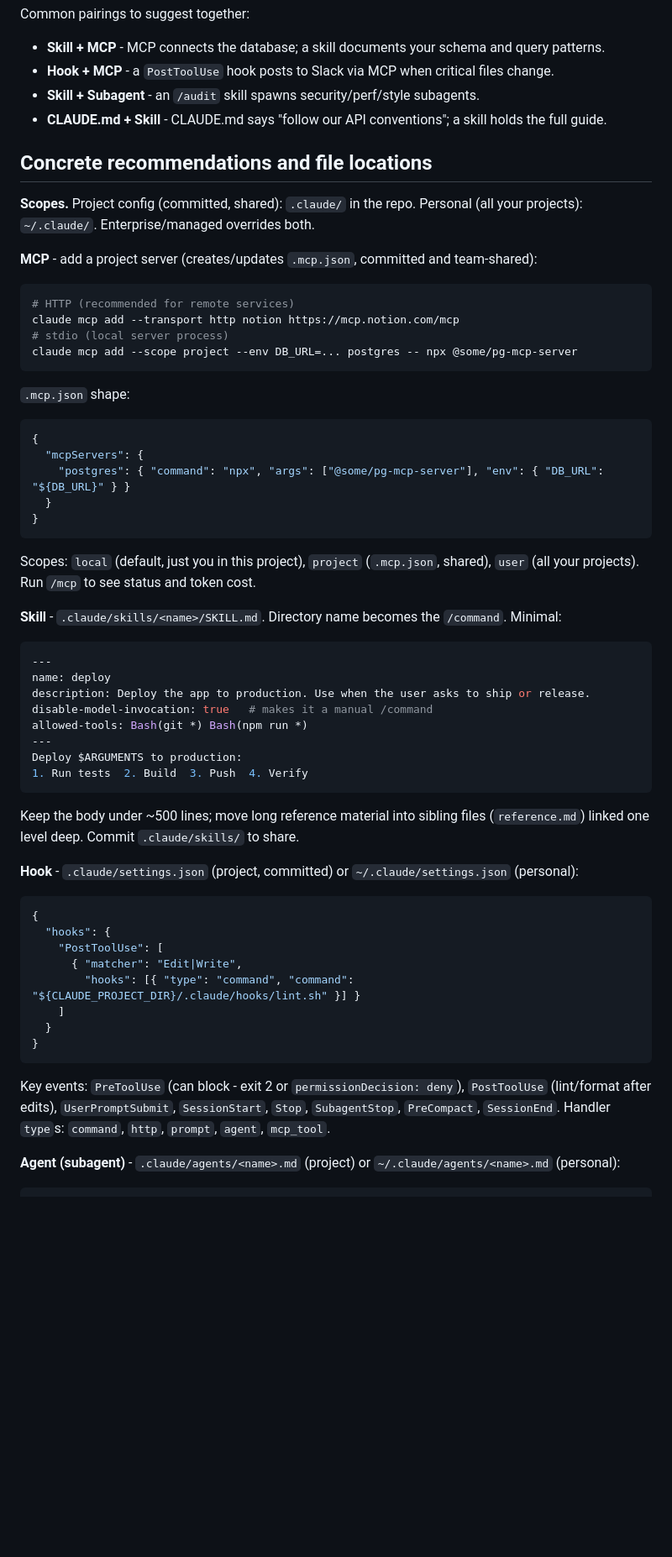
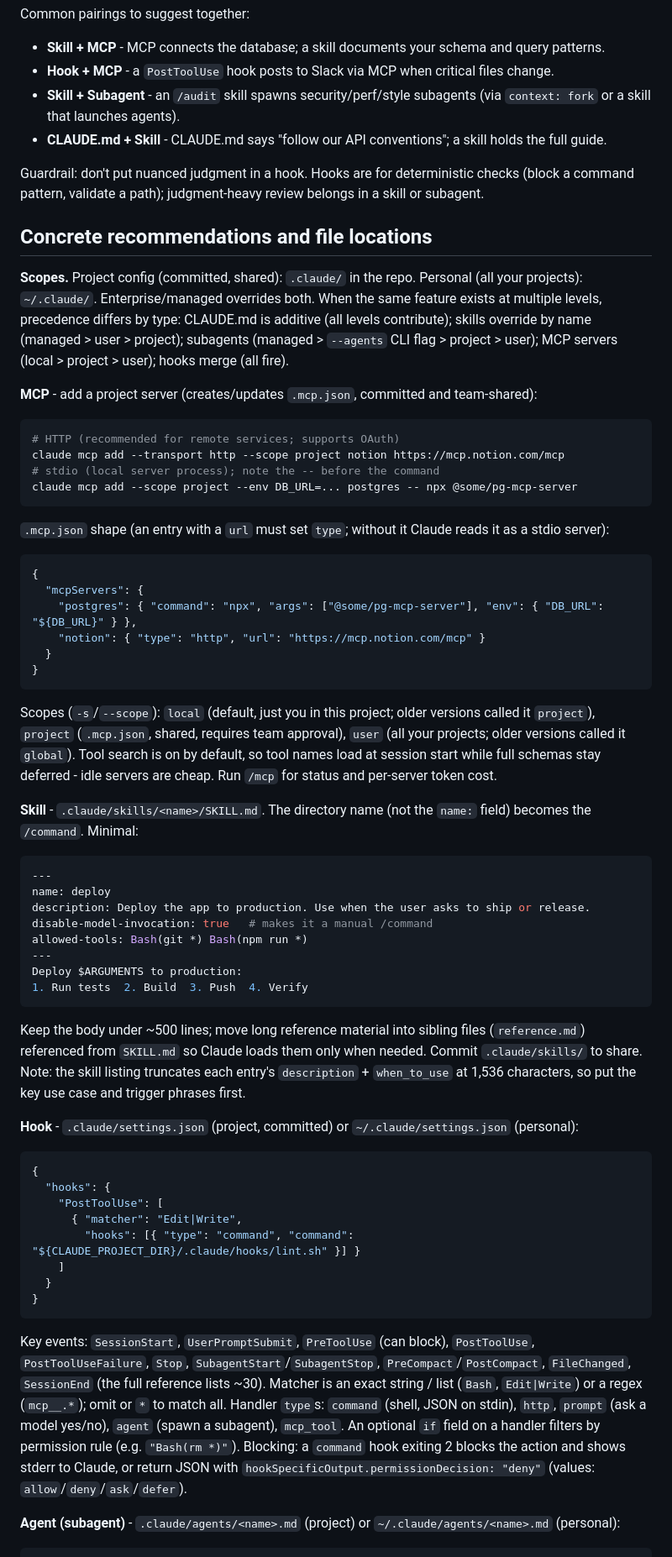
Before and after one commit to nanzetianling-beep/good, a Markdown page: skills/claude-code-setup/SKILL.md, the part around one of its changes. Shown at 84% size. GitHub-like rendering; blank space fills up the shorter version.

````diff
--- a/skills/claude-code-setup/SKILL.md
+++ b/skills/claude-code-setup/SKILL.md
@@ -69,35 +67,38 @@ Common pairings to suggest together:
 
 - **Skill + MCP** - MCP connects the database; a skill documents your schema and query patterns.
 - **Hook + MCP** - a `PostToolUse` hook posts to Slack via MCP when critical files change.
-- **Skill + Subagent** - an `/audit` skill spawns security/perf/style subagents.
+- **Skill + Subagent** - an `/audit` skill spawns security/perf/style subagents (via `context: fork` or a skill that launches agents).
 - **CLAUDE.md + Skill** - CLAUDE.md says "follow our API conventions"; a skill holds the full guide.
+
+Guardrail: don't put nuanced judgment in a hook. Hooks are for deterministic checks (block a command pattern, validate a path); judgment-heavy review belongs in a skill or subagent.
 
 ## Concrete recommendations and file locations
 
-**Scopes.** Project config (committed, shared): `.claude/` in the repo. Personal (all your projects): `~/.claude/`. Enterprise/managed overrides both.
+**Scopes.** Project config (committed, shared): `.claude/` in the repo. Personal (all your projects): `~/.claude/`. Enterprise/managed overrides both. When the same feature exists at multiple levels, precedence differs by type: CLAUDE.md is additive (all levels contribute); skills override by name (managed > user > project); subagents (managed > `--agents` CLI flag > project > user); MCP servers (local > project > user); hooks merge (all fire).
 
 **MCP** - add a project server (creates/updates `.mcp.json`, committed and team-shared):
 
 ```bash
-# HTTP (recommended for remote services)
-claude mcp add --transport http notion https://mcp.notion.com/mcp
-# stdio (local server process)
+# HTTP (recommended for remote services; supports OAuth)
+claude mcp add --transport http --scope project notion https://mcp.notion.com/mcp
+# stdio (local server process); note the -- before the command
 claude mcp add --scope project --env DB_URL=... postgres -- npx @some/pg-mcp-server
 ```
 
-`.mcp.json` shape:
+`.mcp.json` shape (an entry with a `url` must set `type`; without it Claude reads it as a stdio server):
 
 ```json
 {
   "mcpServers": {
-    "postgres": { "command": "npx", "args": ["@some/pg-mcp-server"], "env": { "DB_URL": "${DB_URL}" } }
+    "postgres": { "command": "npx", "args": ["@some/pg-mcp-server"], "env": { "DB_URL": "${DB_URL}" } },
+    "notion": { "type": "http", "url": "https://mcp.notion.com/mcp" }
   }
 }
 ```
 
-Scopes: `local` (default, just you in this project), `project` (`.mcp.json`, shared), `user` (all your projects). Run `/mcp` to see status and token cost.
+Scopes (`-s`/`--scope`): `local` (default, just you in this project; older versions called it `project`), `project` (`.mcp.json`, shared, requires team approval), `user` (all your projects; older versions called it `global`). Tool search is on by default, so tool names load at session start while full schemas stay deferred - idle servers are cheap. Run `/mcp` for status and per-server token cost.
 
-**Skill** - `.claude/skills/<name>/SKILL.md`. Directory name becomes the `/command`. Minimal:
+**Skill** - `.claude/skills/<name>/SKILL.md`. The directory name (not the `name:` field) becomes the `/command`. Minimal:
 
 ```yaml
 ---
@@ -110,7 +111,7 @@ Deploy $ARGUMENTS to production:
 1. Run tests  2. Build  3. Push  4. Verify
 ```
 
-Keep the body under ~500 lines; move long reference material into sibling files (`reference.md`) linked one level deep. Commit `.claude/skills/` to share.
+Keep the body under ~500 lines; move long reference material into sibling files (`reference.md`) referenced from `SKILL.md` so Claude loads them only when needed. Commit `.claude/skills/` to share. Note: the skill listing truncates each entry's `description` + `when_to_use` at 1,536 characters, so put the key use case and trigger phrases first.
 
 **Hook** - `.claude/settings.json` (project, committed) or `~/.claude/settings.json` (personal):
 
@@ -125,7 +126,7 @@ Keep the body under ~500 lines; move long reference material into sibling files
 }
 ```
 
-Key events: `PreToolUse` (can block - exit 2 or `permissionDecision: deny`), `PostToolUse` (lint/format after edits), `UserPromptSubmit`, `SessionStart`, `Stop`, `SubagentStop`, `PreCompact`, `SessionEnd`. Handler `type`s: `command`, `http`, `prompt`, `agent`, `mcp_tool`.
+Key events: `SessionStart`, `UserPromptSubmit`, `PreToolUse` (can block), `PostToolUse`, `PostToolUseFailure`, `Stop`, `SubagentStart`/`SubagentStop`, `PreCompact`/`PostCompact`, `FileChanged`, `SessionEnd` (the full reference lists ~30). Matcher is an exact string / list (`Bash`, `Edit|Write`) or a regex (`mcp__.*`); omit or `*` to match all. Handler `type`s: `command` (shell, JSON on stdin), `http`, `prompt` (ask a model yes/no), `agent` (spawn a subagent), `mcp_tool`. An optional `if` field on a handler filters by permission rule (e.g. `"Bash(rm *)"`). Blocking: a `command` hook exiting 2 blocks the action and shows stderr to Claude, or return JSON with `hookSpecificOutput.permissionDecision: "deny"` (values: `allow`/`deny`/`ask`/`defer`).
 
 **Agent (subagent)** - `.claude/agents/<name>.md` (project) or `~/.claude/agents/<name>.md` (personal):
 
````
Also changed, not shown: other parts of skills/claude-code-setup/SKILL.md (+27 -28 lines), 1 other file.
